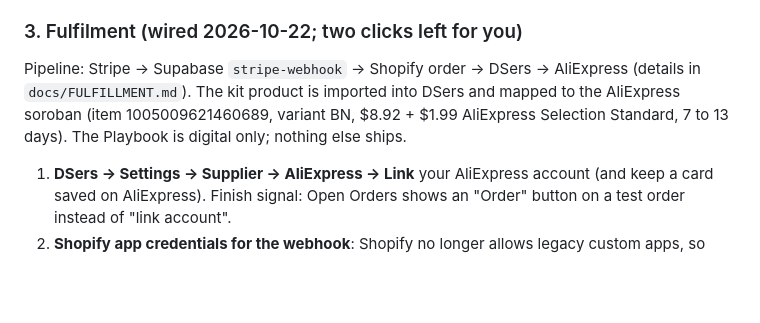
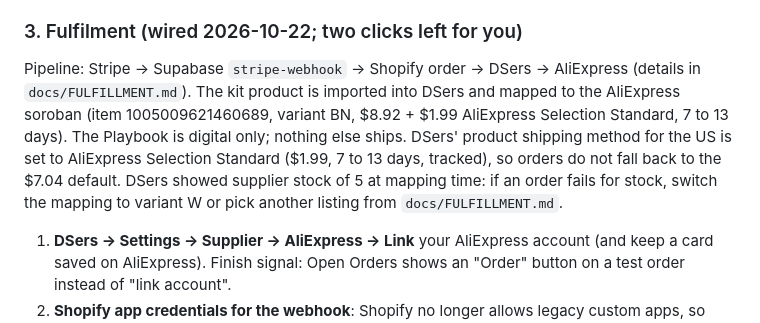
Before and after one commit to hunterappleton369-debug/bead-brain, a Markdown page: docs/LAUNCH-CHECKLIST.md, the part around the change. Drawn GitHub-style; blank space fills up the shorter version.

Commit message:
Checklist: DSers shipping method and stock note
Co-Authored-By: Claude Fable 5.1 <noreply@anthropic.com>

```diff
--- a/docs/LAUNCH-CHECKLIST.md
+++ b/docs/LAUNCH-CHECKLIST.md
@@ -44,7 +44,7 @@ Still yours:
 
 ### 3. Fulfilment (wired 2026-10-22; two clicks left for you)
 
-Pipeline: Stripe → Supabase `stripe-webhook` → Shopify order → DSers → AliExpress (details in `docs/FULFILLMENT.md`). The kit product is imported into DSers and mapped to the AliExpress soroban (item 1005009621460689, variant BN, $8.92 + $1.99 AliExpress Selection Standard, 7 to 13 days). The Playbook is digital only; nothing else ships.
+Pipeline: Stripe → Supabase `stripe-webhook` → Shopify order → DSers → AliExpress (details in `docs/FULFILLMENT.md`). The kit product is imported into DSers and mapped to the AliExpress soroban (item 1005009621460689, variant BN, $8.92 + $1.99 AliExpress Selection Standard, 7 to 13 days). The Playbook is digital only; nothing else ships. DSers' product shipping method for the US is set to AliExpress Selection Standard ($1.99, 7 to 13 days, tracked), so orders do not fall back to the $7.04 default. DSers showed supplier stock of 5 at mapping time: if an order fails for stock, switch the mapping to variant W or pick another listing from `docs/FULFILLMENT.md`.
 
 1. **DSers → Settings → Supplier → AliExpress → Link** your AliExpress account (and keep a card saved on AliExpress). Finish signal: Open Orders shows an "Order" button on a test order instead of "link account".
 2. **Shopify app credentials for the webhook**: Shopify no longer allows legacy custom apps, so follow `stripe-setup.md` §8 "Shopify order creation" (Dev Dashboard app with `write_orders`, `read_orders`, `read_products`; paste `SHOPIFY_CLIENT_ID` and `SHOPIFY_CLIENT_SECRET` into Supabase secrets). Until then, create each paid order by hand in Shopify (FULFILLMENT.md "Backup").
```
